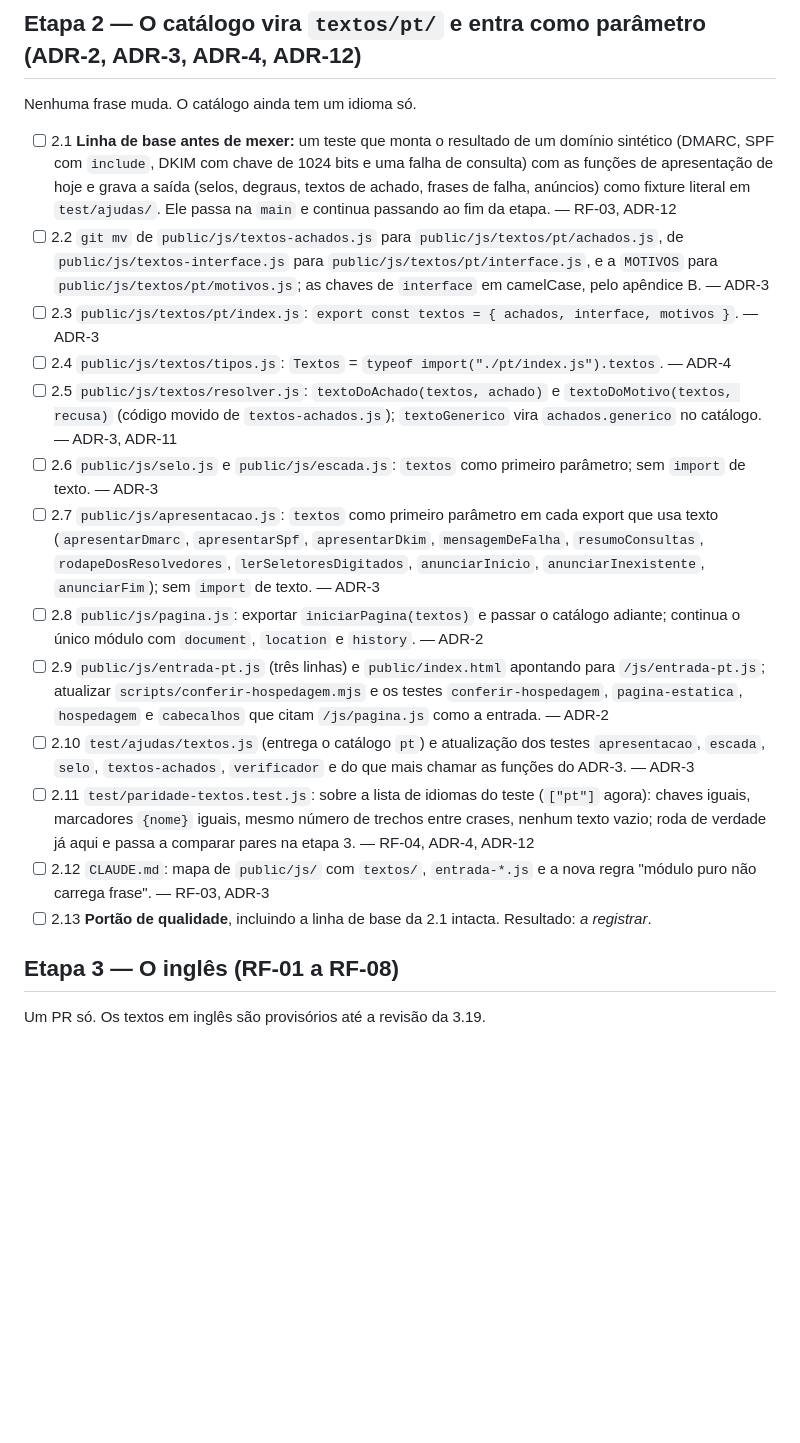
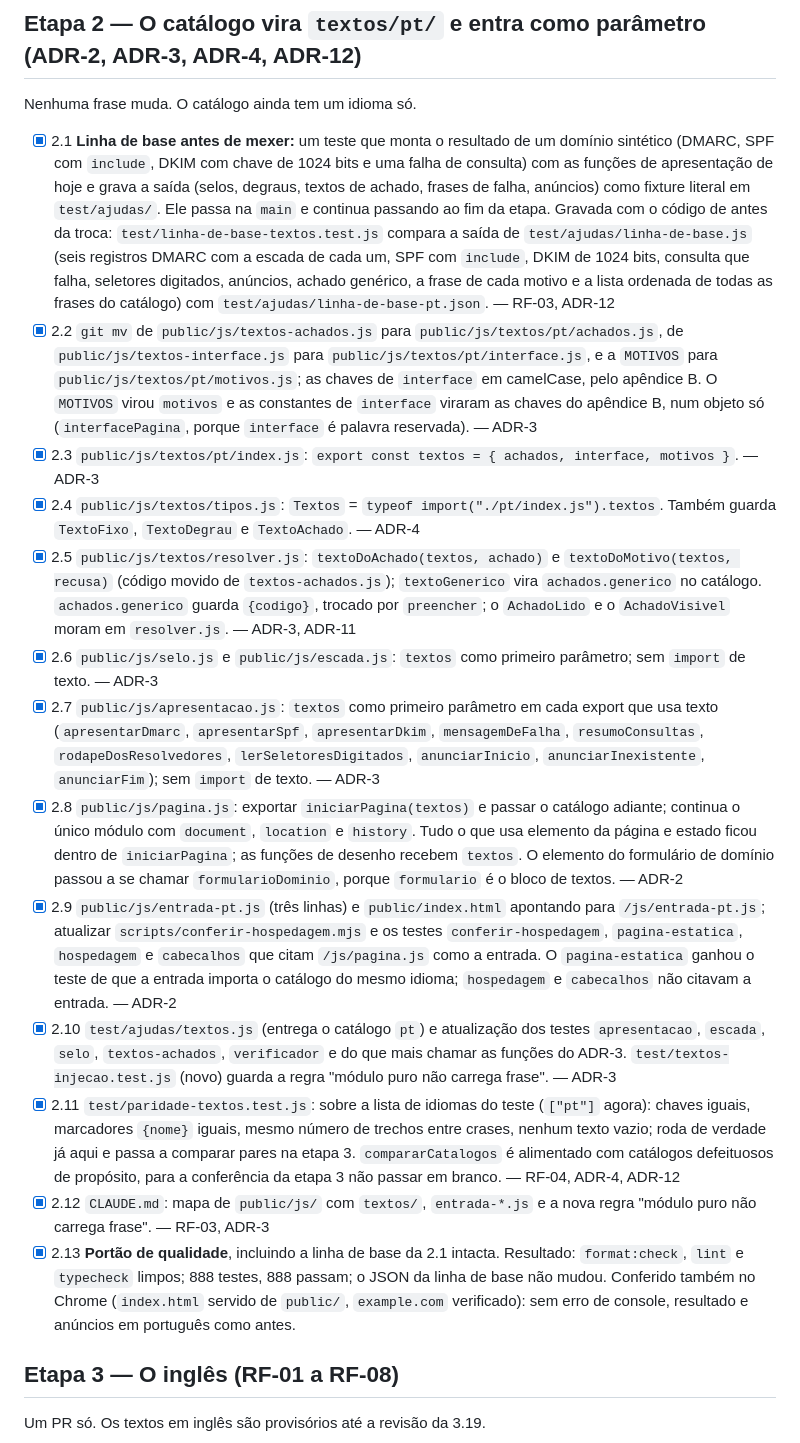
Before and after one commit to ryanvmorais/dmarc-facil, a Markdown page: specs/008-ingles/tasks.md, the part around the change. Drawn GitHub-style; blank space fills up the shorter version.

Commit message:
docs: registra a etapa 2 da spec 008 e o mapa de textos/
Co-Authored-By: Claude Sonnet 5.5 <noreply@anthropic.com>

```diff
--- a/specs/008-ingles/tasks.md
+++ b/specs/008-ingles/tasks.md
@@ -38,19 +38,19 @@ A página em português mostra exatamente as mesmas frases de antes. Só muda o
 
 Nenhuma frase muda. O catálogo ainda tem um idioma só.
 
-- [ ] 2.1 **Linha de base antes de mexer:** um teste que monta o resultado de um domínio sintético (DMARC, SPF com `include`, DKIM com chave de 1024 bits e uma falha de consulta) com as funções de apresentação de hoje e grava a saída (selos, degraus, textos de achado, frases de falha, anúncios) como fixture literal em `test/ajudas/`. Ele passa na `main` e continua passando ao fim da etapa. — RF-03, ADR-12
-- [ ] 2.2 `git mv` de `public/js/textos-achados.js` para `public/js/textos/pt/achados.js`, de `public/js/textos-interface.js` para `public/js/textos/pt/interface.js`, e a `MOTIVOS` para `public/js/textos/pt/motivos.js`; as chaves de `interface` em camelCase, pelo apêndice B. — ADR-3
-- [ ] 2.3 `public/js/textos/pt/index.js`: `export const textos = { achados, interface, motivos }`. — ADR-3
-- [ ] 2.4 `public/js/textos/tipos.js`: `Textos` = `typeof import("./pt/index.js").textos`. — ADR-4
-- [ ] 2.5 `public/js/textos/resolver.js`: `textoDoAchado(textos, achado)` e `textoDoMotivo(textos, recusa)` (código movido de `textos-achados.js`); `textoGenerico` vira `achados.generico` no catálogo. — ADR-3, ADR-11
-- [ ] 2.6 `public/js/selo.js` e `public/js/escada.js`: `textos` como primeiro parâmetro; sem `import` de texto. — ADR-3
-- [ ] 2.7 `public/js/apresentacao.js`: `textos` como primeiro parâmetro em cada export que usa texto (`apresentarDmarc`, `apresentarSpf`, `apresentarDkim`, `mensagemDeFalha`, `resumoConsultas`, `rodapeDosResolvedores`, `lerSeletoresDigitados`, `anunciarInicio`, `anunciarInexistente`, `anunciarFim`); sem `import` de texto. — ADR-3
-- [ ] 2.8 `public/js/pagina.js`: exportar `iniciarPagina(textos)` e passar o catálogo adiante; continua o único módulo com `document`, `location` e `history`. — ADR-2
-- [ ] 2.9 `public/js/entrada-pt.js` (três linhas) e `public/index.html` apontando para `/js/entrada-pt.js`; atualizar `scripts/conferir-hospedagem.mjs` e os testes `conferir-hospedagem`, `pagina-estatica`, `hospedagem` e `cabecalhos` que citam `/js/pagina.js` como a entrada. — ADR-2
-- [ ] 2.10 `test/ajudas/textos.js` (entrega o catálogo `pt`) e atualização dos testes `apresentacao`, `escada`, `selo`, `textos-achados`, `verificador` e do que mais chamar as funções do ADR-3. — ADR-3
-- [ ] 2.11 `test/paridade-textos.test.js`: sobre a lista de idiomas do teste (`["pt"]` agora): chaves iguais, marcadores `{nome}` iguais, mesmo número de trechos entre crases, nenhum texto vazio; roda de verdade já aqui e passa a comparar pares na etapa 3. — RF-04, ADR-4, ADR-12
-- [ ] 2.12 `CLAUDE.md`: mapa de `public/js/` com `textos/`, `entrada-*.js` e a nova regra "módulo puro não carrega frase". — RF-03, ADR-3
-- [ ] 2.13 **Portão de qualidade**, incluindo a linha de base da 2.1 intacta. Resultado: _a registrar_.
+- [x] 2.1 **Linha de base antes de mexer:** um teste que monta o resultado de um domínio sintético (DMARC, SPF com `include`, DKIM com chave de 1024 bits e uma falha de consulta) com as funções de apresentação de hoje e grava a saída (selos, degraus, textos de achado, frases de falha, anúncios) como fixture literal em `test/ajudas/`. Ele passa na `main` e continua passando ao fim da etapa. Gravada com o código de antes da troca: `test/linha-de-base-textos.test.js` compara a saída de `test/ajudas/linha-de-base.js` (seis registros DMARC com a escada de cada um, SPF com `include`, DKIM de 1024 bits, consulta que falha, seletores digitados, anúncios, achado genérico, a frase de cada motivo e a lista ordenada de todas as frases do catálogo) com `test/ajudas/linha-de-base-pt.json`. — RF-03, ADR-12
+- [x] 2.2 `git mv` de `public/js/textos-achados.js` para `public/js/textos/pt/achados.js`, de `public/js/textos-interface.js` para `public/js/textos/pt/interface.js`, e a `MOTIVOS` para `public/js/textos/pt/motivos.js`; as chaves de `interface` em camelCase, pelo apêndice B. O `MOTIVOS` virou `motivos` e as constantes de `interface` viraram as chaves do apêndice B, num objeto só (`interfacePagina`, porque `interface` é palavra reservada). — ADR-3
+- [x] 2.3 `public/js/textos/pt/index.js`: `export const textos = { achados, interface, motivos }`. — ADR-3
+- [x] 2.4 `public/js/textos/tipos.js`: `Textos` = `typeof import("./pt/index.js").textos`. Também guarda `TextoFixo`, `TextoDegrau` e `TextoAchado`. — ADR-4
+- [x] 2.5 `public/js/textos/resolver.js`: `textoDoAchado(textos, achado)` e `textoDoMotivo(textos, recusa)` (código movido de `textos-achados.js`); `textoGenerico` vira `achados.generico` no catálogo. `achados.generico` guarda `{codigo}`, trocado por `preencher`; o `AchadoLido` e o `AchadoVisivel` moram em `resolver.js`. — ADR-3, ADR-11
+- [x] 2.6 `public/js/selo.js` e `public/js/escada.js`: `textos` como primeiro parâmetro; sem `import` de texto. — ADR-3
+- [x] 2.7 `public/js/apresentacao.js`: `textos` como primeiro parâmetro em cada export que usa texto (`apresentarDmarc`, `apresentarSpf`, `apresentarDkim`, `mensagemDeFalha`, `resumoConsultas`, `rodapeDosResolvedores`, `lerSeletoresDigitados`, `anunciarInicio`, `anunciarInexistente`, `anunciarFim`); sem `import` de texto. — ADR-3
+- [x] 2.8 `public/js/pagina.js`: exportar `iniciarPagina(textos)` e passar o catálogo adiante; continua o único módulo com `document`, `location` e `history`. Tudo o que usa elemento da página e estado ficou dentro de `iniciarPagina`; as funções de desenho recebem `textos`. O elemento do formulário de domínio passou a se chamar `formularioDominio`, porque `formulario` é o bloco de textos. — ADR-2
+- [x] 2.9 `public/js/entrada-pt.js` (três linhas) e `public/index.html` apontando para `/js/entrada-pt.js`; atualizar `scripts/conferir-hospedagem.mjs` e os testes `conferir-hospedagem`, `pagina-estatica`, `hospedagem` e `cabecalhos` que citam `/js/pagina.js` como a entrada. O `pagina-estatica` ganhou o teste de que a entrada importa o catálogo do mesmo idioma; `hospedagem` e `cabecalhos` não citavam a entrada. — ADR-2
+- [x] 2.10 `test/ajudas/textos.js` (entrega o catálogo `pt`) e atualização dos testes `apresentacao`, `escada`, `selo`, `textos-achados`, `verificador` e do que mais chamar as funções do ADR-3. `test/textos-injecao.test.js` (novo) guarda a regra "módulo puro não carrega frase". — ADR-3
+- [x] 2.11 `test/paridade-textos.test.js`: sobre a lista de idiomas do teste (`["pt"]` agora): chaves iguais, marcadores `{nome}` iguais, mesmo número de trechos entre crases, nenhum texto vazio; roda de verdade já aqui e passa a comparar pares na etapa 3. `compararCatalogos` é alimentado com catálogos defeituosos de propósito, para a conferência da etapa 3 não passar em branco. — RF-04, ADR-4, ADR-12
+- [x] 2.12 `CLAUDE.md`: mapa de `public/js/` com `textos/`, `entrada-*.js` e a nova regra "módulo puro não carrega frase". — RF-03, ADR-3
+- [x] 2.13 **Portão de qualidade**, incluindo a linha de base da 2.1 intacta. Resultado: `format:check`, `lint` e `typecheck` limpos; 888 testes, 888 passam; o JSON da linha de base não mudou. Conferido também no Chrome (`index.html` servido de `public/`, `example.com` verificado): sem erro de console, resultado e anúncios em português como antes.
 
 ## Etapa 3 — O inglês (RF-01 a RF-08)
 
```
Also changed, not shown: CLAUDE.md (+8 -5 lines).
